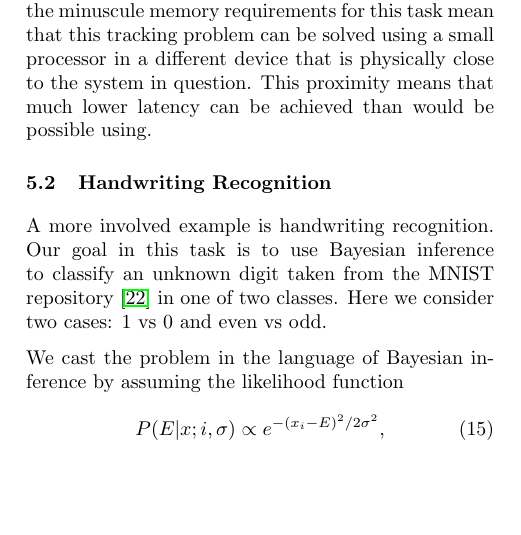
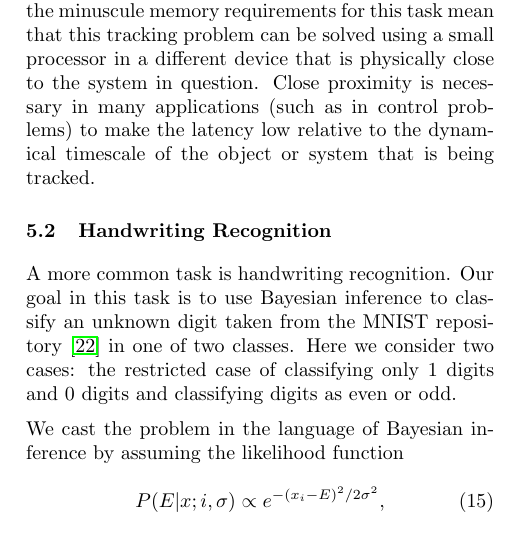
Before and after one commit to nathanwiebe2000/CREJAISTATS, a LaTeX paper (RejS-8.tex): part of one column of page 6 of 13, cut so that both start at the same text, the shorter picture padded with empty space. Compiled offline with pdfLaTeX.

Commit message:
I AM THE CAFFEINE

```diff
--- a/RejS-8.tex
+++ b/RejS-8.tex
@@ -625,16 +625,16 @@ and other state-space models.  Although this demonstration is quite simple, it
 is important to emphasize the minuscule memory requirements for this task
 mean that this tracking problem can be solved using a small processor in
 a different device that is physically close to the system in question.
-This proximity means that much lower latency can be achieved than would
-be possible using.
+Close proximity is necessary in many applications (such as in control problems) to make the latency
+low relative to the dynamical timescale of the object or system that is being tracked.
 
 %-----------------------------------------------------------------------------
 \subsection{Handwriting Recognition}
 %-----------------------------------------------------------------------------
 
-A more involved example is handwriting recognition.  Our goal in this task is to use
+A more common task is handwriting recognition.  Our goal in this task is to use
 Bayesian inference to classify an unknown digit taken from the MNIST repository~\cite{lecun1998mnist} in
-one of two classes.  Here we consider two cases: $1$ vs $0$ and even vs odd.
+one of two classes.  Here we consider two cases: the restricted case of classifying only $1$ digits and $0$ digits and classifying digits as even or odd.
 
 We cast the problem in the language of Bayesian inference by assuming the likelihood
 function
```
